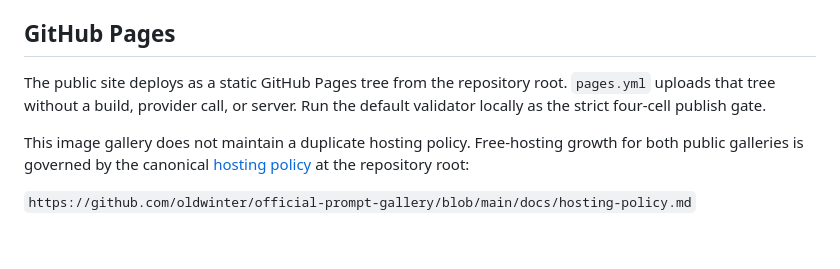
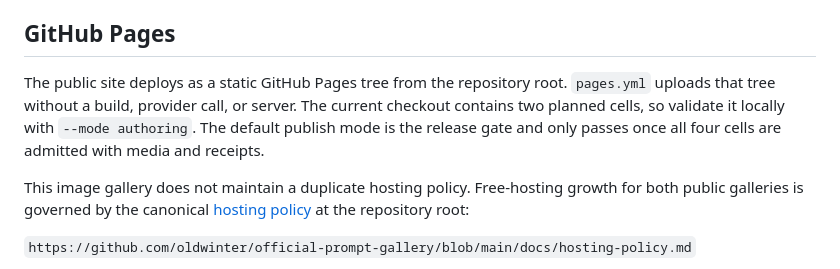
Before and after one commit to oldwinter/official-prompt-gallery, a Markdown page: image/README.md, the part around the change. Drawn GitHub-style; blank space fills up the shorter version.

```diff
--- a/image/README.md
+++ b/image/README.md
@@ -85,8 +85,10 @@ remain subject to the relevant source and provider terms. See
 ## GitHub Pages
 
 The public site deploys as a static GitHub Pages tree from the repository root.
-`pages.yml` uploads that tree without a build, provider call, or server. Run the
-default validator locally as the strict four-cell publish gate.
+`pages.yml` uploads that tree without a build, provider call, or server. The
+current checkout contains two planned cells, so validate it locally with
+`--mode authoring`. The default publish mode is the release gate and only
+passes once all four cells are admitted with media and receipts.
 
 This image gallery does not maintain a duplicate hosting policy. Free-hosting
 growth for both public galleries is governed by the canonical
```
Also changed, not shown: video/README.md (+4 -2 lines).
